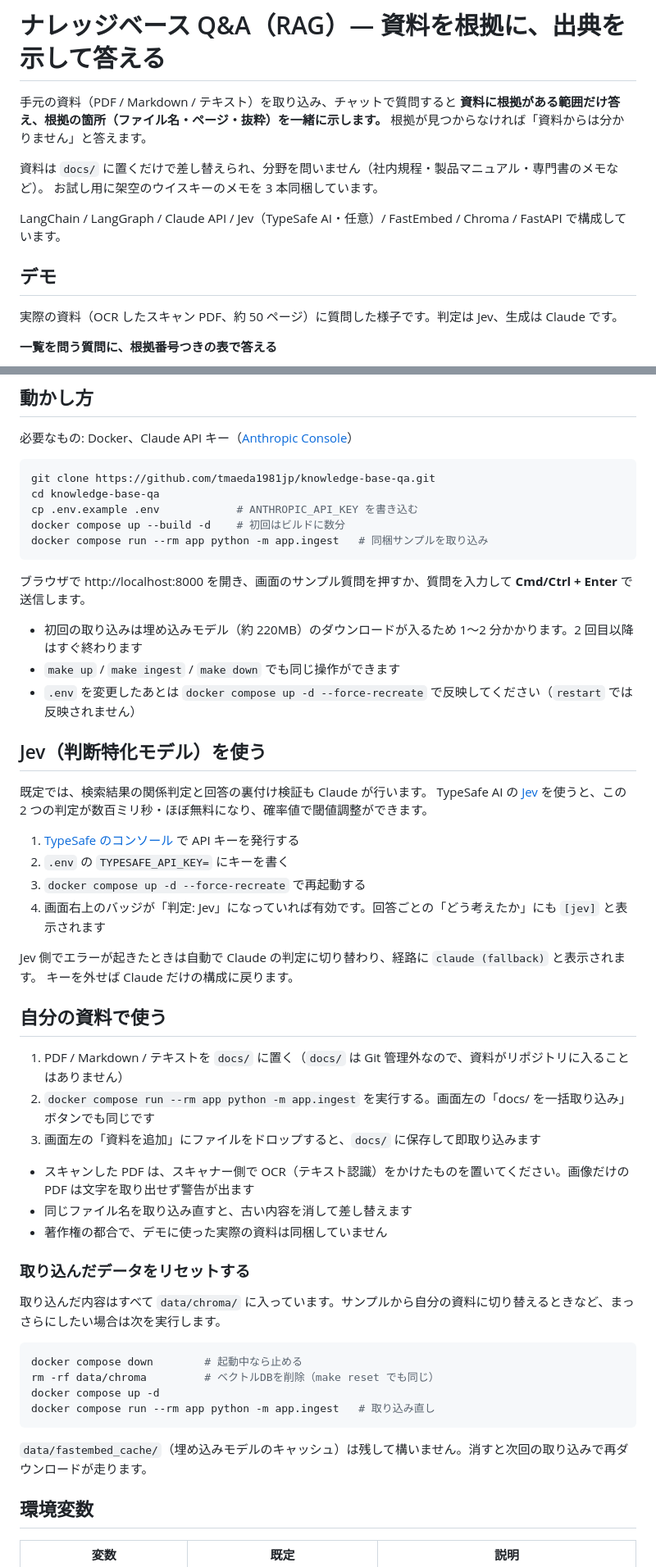
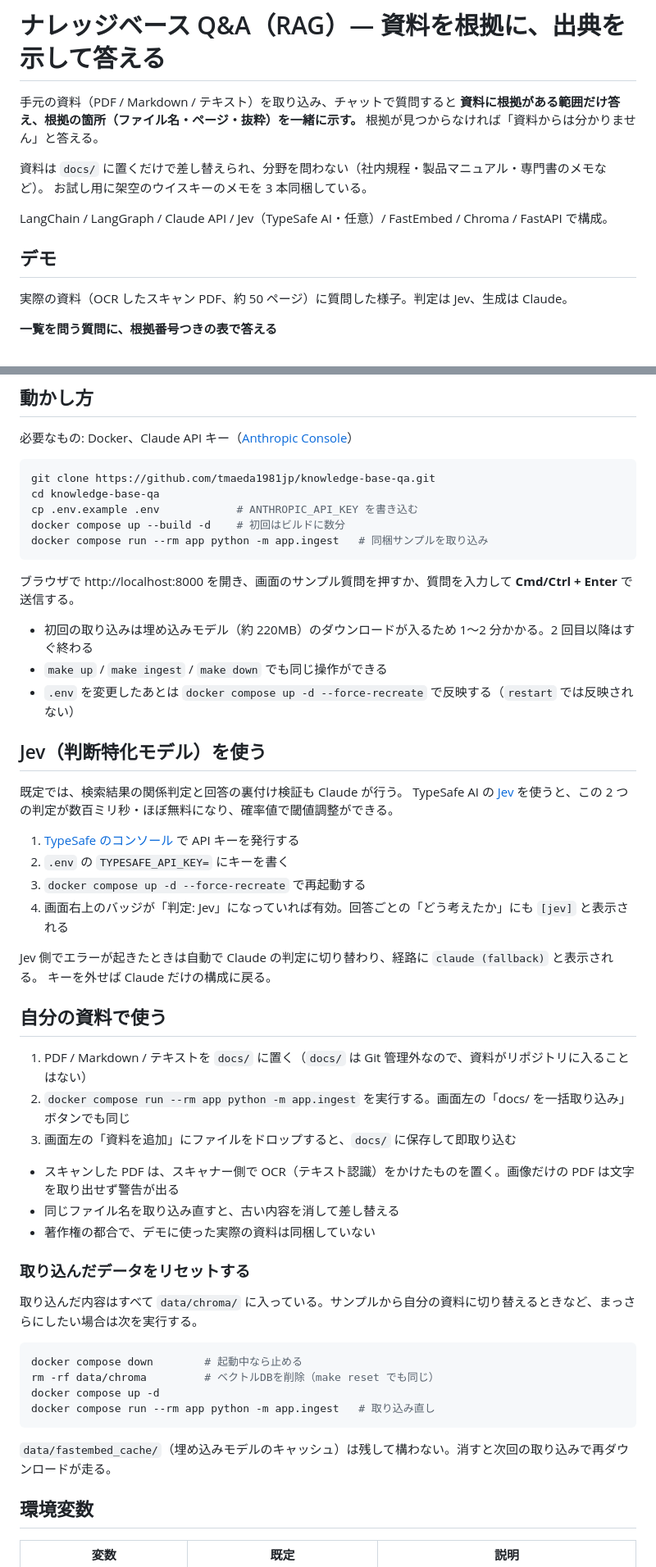
Before and after one commit to tmaeda1981jp/knowledge-base-qa, a Markdown page: README.md, 2 parts joined by grey strips. Shown at 82% size. Drawn GitHub-style.

Commit message:
README を常体に統一
- README 全体を「だ・である」調に書き換え
- CLAUDE.md の README 方針に文体ルールを追記

Co-Authored-By: Claude Fable 5.1 <noreply@anthropic.com>

````diff
--- a/README.md
+++ b/README.md
@@ -1,17 +1,17 @@
 # ナレッジベース Q&A（RAG）— 資料を根拠に、出典を示して答える
 
 手元の資料（PDF / Markdown / テキスト）を取り込み、チャットで質問すると
-**資料に根拠がある範囲だけ答え、根拠の箇所（ファイル名・ページ・抜粋）を一緒に示します。**
-根拠が見つからなければ「資料からは分かりません」と答えます。
+**資料に根拠がある範囲だけ答え、根拠の箇所（ファイル名・ページ・抜粋）を一緒に示す。**
+根拠が見つからなければ「資料からは分かりません」と答える。
 
-資料は `docs/` に置くだけで差し替えられ、分野を問いません（社内規程・製品マニュアル・専門書のメモなど）。
-お試し用に架空のウイスキーのメモを 3 本同梱しています。
+資料は `docs/` に置くだけで差し替えられ、分野を問わない（社内規程・製品マニュアル・専門書のメモなど）。
+お試し用に架空のウイスキーのメモを 3 本同梱している。
 
-LangChain / LangGraph / Claude API / Jev（TypeSafe AI・任意）/ FastEmbed / Chroma / FastAPI で構成しています。
+LangChain / LangGraph / Claude API / Jev（TypeSafe AI・任意）/ FastEmbed / Chroma / FastAPI で構成。
 
 ## デモ
 
-実際の資料（OCR したスキャン PDF、約 50 ページ）に質問した様子です。判定は Jev、生成は Claude です。
+実際の資料（OCR したスキャン PDF、約 50 ページ）に質問した様子。判定は Jev、生成は Claude。
 
 **一覧を問う質問に、根拠番号つきの表で答える**
 
@@ -37,38 +37,38 @@ docker compose up --build -d    # 初回はビルドに数分
 docker compose run --rm app python -m app.ingest   # 同梱サンプルを取り込み
 ```
 
-ブラウザで http://localhost:8000 を開き、画面のサンプル質問を押すか、質問を入力して **Cmd/Ctrl + Enter** で送信します。
+ブラウザで http://localhost:8000 を開き、画面のサンプル質問を押すか、質問を入力して **Cmd/Ctrl + Enter** で送信する。
 
-- 初回の取り込みは埋め込みモデル（約 220MB）のダウンロードが入るため 1〜2 分かかります。2 回目以降はすぐ終わります
-- `make up` / `make ingest` / `make down` でも同じ操作ができます
-- `.env` を変更したあとは `docker compose up -d --force-recreate` で反映してください（`restart` では反映されません）
+- 初回の取り込みは埋め込みモデル（約 220MB）のダウンロードが入るため 1〜2 分かかる。2 回目以降はすぐ終わる
+- `make up` / `make ingest` / `make down` でも同じ操作ができる
+- `.env` を変更したあとは `docker compose up -d --force-recreate` で反映する（`restart` では反映されない）
 
 ## Jev（判断特化モデル）を使う
 
-既定では、検索結果の関係判定と回答の裏付け検証も Claude が行います。
-TypeSafe AI の [Jev](https://docs.typesafe.ai) を使うと、この 2 つの判定が数百ミリ秒・ほぼ無料になり、確率値で閾値調整ができます。
+既定では、検索結果の関係判定と回答の裏付け検証も Claude が行う。
+TypeSafe AI の [Jev](https://docs.typesafe.ai) を使うと、この 2 つの判定が数百ミリ秒・ほぼ無料になり、確率値で閾値調整ができる。
 
 1. [TypeSafe のコンソール](https://docs.typesafe.ai) で API キーを発行する
 2. `.env` の `TYPESAFE_API_KEY=` にキーを書く
 3. `docker compose up -d --force-recreate` で再起動する
-4. 画面右上のバッジが「判定: Jev」になっていれば有効です。回答ごとの「どう考えたか」にも `[jev]` と表示されます
+4. 画面右上のバッジが「判定: Jev」になっていれば有効。回答ごとの「どう考えたか」にも `[jev]` と表示される
 
-Jev 側でエラーが起きたときは自動で Claude の判定に切り替わり、経路に `claude (fallback)` と表示されます。
-キーを外せば Claude だけの構成に戻ります。
+Jev 側でエラーが起きたときは自動で Claude の判定に切り替わり、経路に `claude (fallback)` と表示される。
+キーを外せば Claude だけの構成に戻る。
 
 ## 自分の資料で使う
 
-1. PDF / Markdown / テキストを `docs/` に置く（`docs/` は Git 管理外なので、資料がリポジトリに入ることはありません）
-2. `docker compose run --rm app python -m app.ingest` を実行する。画面左の「docs/ を一括取り込み」ボタンでも同じです
-3. 画面左の「資料を追加」にファイルをドロップすると、`docs/` に保存して即取り込みます
+1. PDF / Markdown / テキストを `docs/` に置く（`docs/` は Git 管理外なので、資料がリポジトリに入ることはない）
+2. `docker compose run --rm app python -m app.ingest` を実行する。画面左の「docs/ を一括取り込み」ボタンでも同じ
+3. 画面左の「資料を追加」にファイルをドロップすると、`docs/` に保存して即取り込む
 
-- スキャンした PDF は、スキャナー側で OCR（テキスト認識）をかけたものを置いてください。画像だけの PDF は文字を取り出せず警告が出ます
-- 同じファイル名を取り込み直すと、古い内容を消して差し替えます
-- 著作権の都合で、デモに使った実際の資料は同梱していません
+- スキャンした PDF は、スキャナー側で OCR（テキスト認識）をかけたものを置く。画像だけの PDF は文字を取り出せず警告が出る
+- 同じファイル名を取り込み直すと、古い内容を消して差し替える
+- 著作権の都合で、デモに使った実際の資料は同梱していない
 
 ### 取り込んだデータをリセットする
 
-取り込んだ内容はすべて `data/chroma/` に入っています。サンプルから自分の資料に切り替えるときなど、まっさらにしたい場合は次を実行します。
+取り込んだ内容はすべて `data/chroma/` に入っている。サンプルから自分の資料に切り替えるときなど、まっさらにしたい場合は次を実行する。
 
 ```bash
 docker compose down        # 起動中なら止める
@@ -77,7 +77,7 @@ docker compose up -d
 docker compose run --rm app python -m app.ingest   # 取り込み直し
 ```
 
-`data/fastembed_cache/`（埋め込みモデルのキャッシュ）は残して構いません。消すと次回の取り込みで再ダウンロードが走ります。
+`data/fastembed_cache/`（埋め込みモデルのキャッシュ）は残して構わない。消すと次回の取り込みで再ダウンロードが走る。
 
 ## 環境変数
 
````
Also changed, not shown: other parts of README.md (+5 -5 lines), CLAUDE.md (+1 -0 lines).
